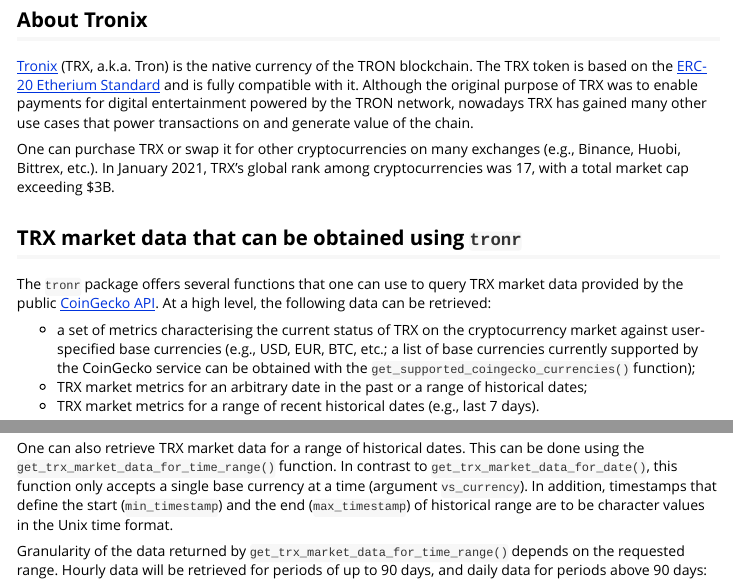
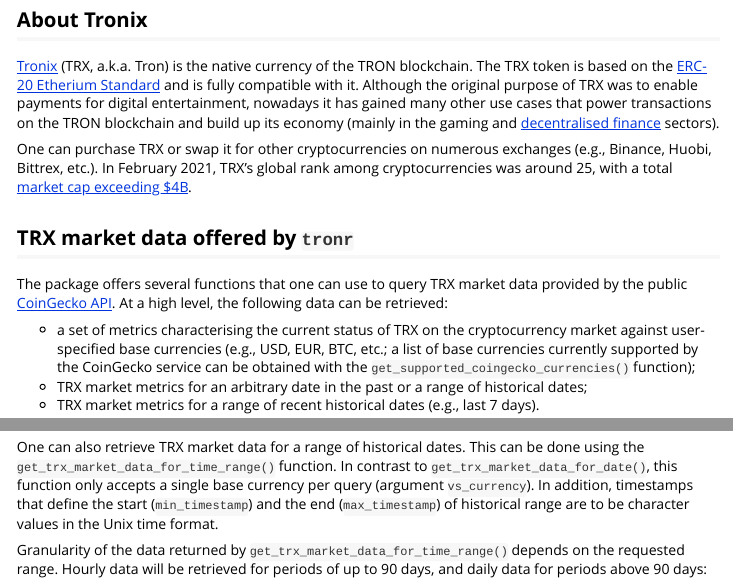
Before and after one commit to next-game-solutions/tronr, an R Markdown document (vignettes/getting-market-data.Rmd): the page in a window 1100 px wide, from 80 px down, and a second part further down, joined at a grey line. Rendered offline with R 4.5, knitr and Pandoc, with nearby package versions; some code elsewhere in the file could not run offline; common packages that the code uses without loading them are loaded.

Commit message:
minor corrections in vignettes

```diff
--- a/vignettes/getting-market-data.Rmd
+++ b/vignettes/getting-market-data.Rmd
@@ -16,13 +16,13 @@
 
 ## About Tronix
 
-[Tronix](https://tron.network/trx?lng=en) (TRX, a.k.a. Tron) is the native currency of the TRON blockchain. The TRX token is based on the [ERC-20 Etherium Standard](https://ethereum.org/en/developers/docs/standards/tokens/erc-20/) and is fully compatible with it. Although the original purpose of TRX was to enable payments for digital entertainment powered by the TRON network, nowadays TRX has gained many other use cases that power transactions on and generate value of the chain.
+[Tronix](https://tron.network/trx?lng=en) (TRX, a.k.a. Tron) is the native currency of the TRON blockchain. The TRX token is based on the [ERC-20 Etherium Standard](https://ethereum.org/en/developers/docs/standards/tokens/erc-20/) and is fully compatible with it. Although the original purpose of TRX was to enable payments for digital entertainment, nowadays it has gained many other use cases that power transactions on the TRON blockchain and build up its economy (mainly in the gaming and [decentralised finance](https://en.wikipedia.org/wiki/Decentralized_finance) sectors).
 
-One can purchase TRX or swap it for other cryptocurrencies on many exchanges (e.g., Binance, Huobi, Bittrex, etc.). In January 2021, TRX's global rank among cryptocurrencies was 17, with a total market cap exceeding \$3B.
+One can purchase TRX or swap it for other cryptocurrencies on numerous exchanges (e.g., Binance, Huobi, Bittrex, etc.). In February 2021, TRX's global rank among cryptocurrencies was around 25, with a total [market cap exceeding \$4B](https://www.coingecko.com/en/coins/tron).
 
-## TRX market data that can be obtained using `tronr`
+## TRX market data offered by `tronr`
 
-The `tronr` package offers several functions that one can use to query TRX market data provided by the public [CoinGecko API](https://www.coingecko.com/api/documentations/v3). At a high level, the following data can be retrieved:
+The package offers several functions that one can use to query TRX market data provided by the public [CoinGecko API](https://www.coingecko.com/api/documentations/v3). At a high level, the following data can be retrieved:
 
 -   a set of metrics characterising the current status of TRX on the cryptocurrency market against user-specified base currencies (e.g., USD, EUR, BTC, etc.; a list of base currencies currently supported by the CoinGecko service can be obtained with the `get_supported_coingecko_currencies()` function);
 -   TRX market metrics for an arbitrary date in the past or a range of historical dates;
@@ -93,7 +93,7 @@
 
 ## Querying a range of historical dates
 
-One can also retrieve TRX market data for a range of historical dates. This can be done using the `get_trx_market_data_for_time_range()` function. In contrast to `get_trx_market_data_for_date()`, this function only accepts a single base currency at a time (argument `vs_currency`). In addition, timestamps that define the start (`min_timestamp`) and the end (`max_timestamp`) of historical range are to be character values in the Unix time format.
+One can also retrieve TRX market data for a range of historical dates. This can be done using the `get_trx_market_data_for_time_range()` function. In contrast to `get_trx_market_data_for_date()`, this function only accepts a single base currency per query (argument `vs_currency`). In addition, timestamps that define the start (`min_timestamp`) and the end (`max_timestamp`) of historical range are to be character values in the Unix time format.
 
 Granularity of the data returned by `get_trx_market_data_for_time_range()` depends on the requested range. Hourly data will be retrieved for periods of up to 90 days, and daily data for periods above 90 days:
 
```
Also changed, not shown: vignettes/getting-market-data.Rmd (4 more changed lines).
